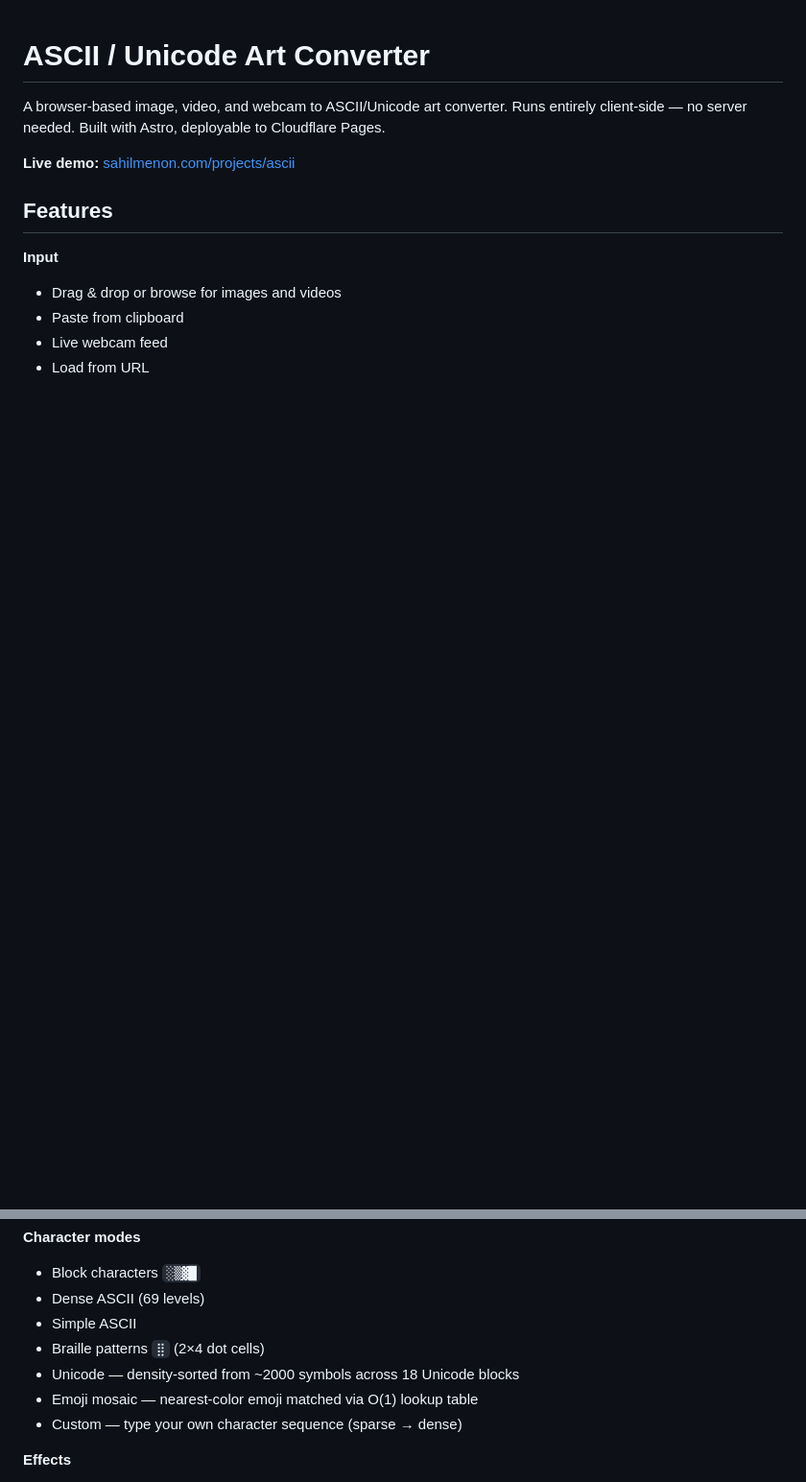
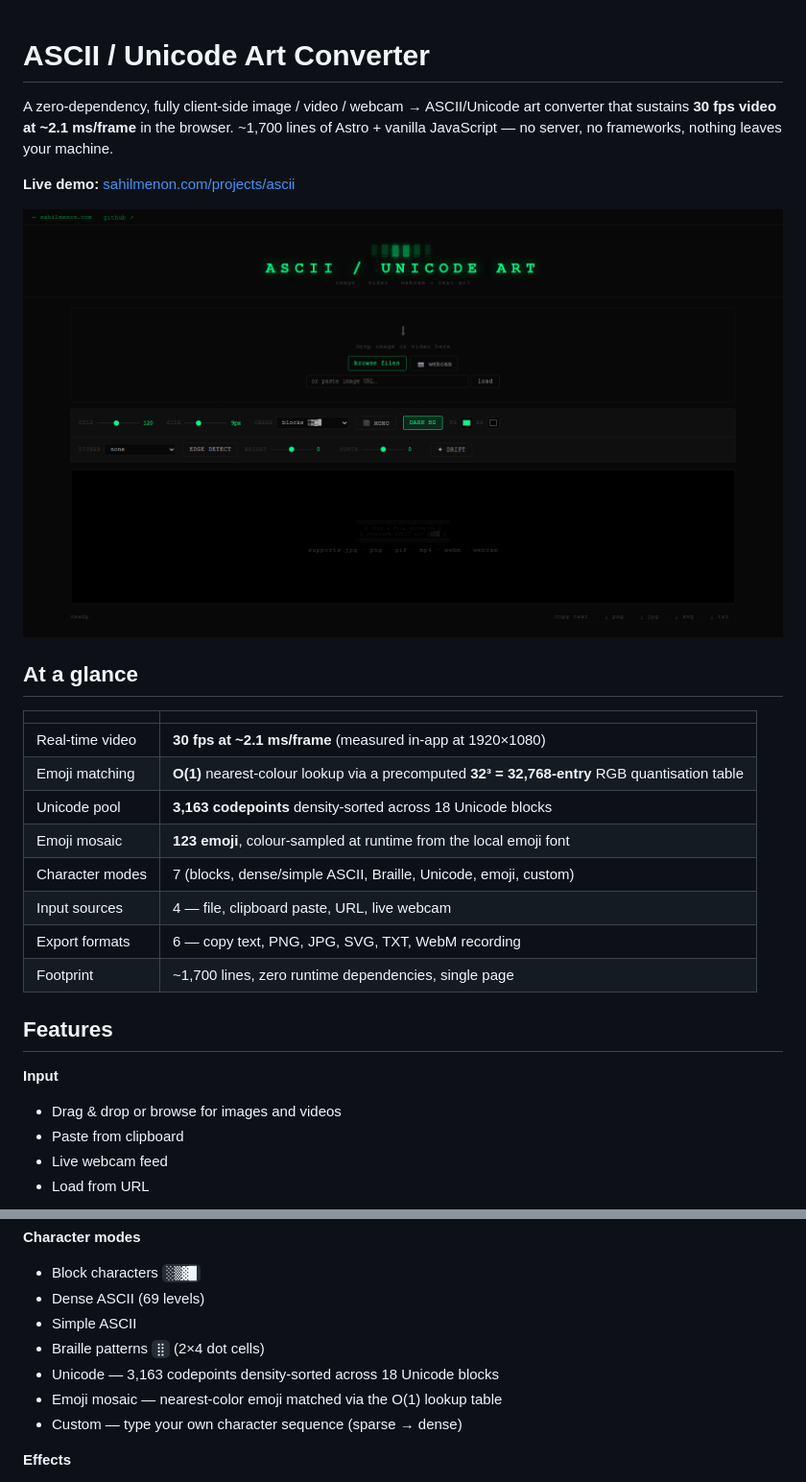
Before and after one commit to sahilmenon/Unicode-Art-Converter, a Markdown page: README.md, 2 parts joined by grey strips. Shown: that part at 96% size. Rendered like a GitHub page; pictures changed too: docs/screenshot.png (added); blank space fills up the shorter version.

Commit message:
README: quantified at-a-glance table, interface screenshot, fast-path notes

```diff
--- a/README.md
+++ b/README.md
@@ -1,8 +1,23 @@
 # ASCII / Unicode Art Converter
 
-A browser-based image, video, and webcam to ASCII/Unicode art converter. Runs entirely client-side — no server needed. Built with Astro, deployable to Cloudflare Pages.
+A zero-dependency, fully client-side image / video / webcam → ASCII/Unicode art converter that sustains **30 fps video at ~2.1 ms/frame** in the browser. ~1,700 lines of Astro + vanilla JavaScript — no server, no frameworks, nothing leaves your machine.
 
 **Live demo:** [sahilmenon.com/projects/ascii](https://sahilmenon.com/projects/ascii)
+
+![ASCII / Unicode Art Converter interface](docs/screenshot.png)
+
+## At a glance
+
+| | |
+|---|---|
+| Real-time video | **30 fps at ~2.1 ms/frame** (measured in-app at 1920×1080) |
+| Emoji matching | **O(1)** nearest-colour lookup via a precomputed **32³ = 32,768-entry** RGB quantisation table |
+| Unicode pool | **3,163 codepoints** density-sorted across 18 Unicode blocks |
+| Emoji mosaic | **123 emoji**, colour-sampled at runtime from the local emoji font |
+| Character modes | 7 (blocks, dense/simple ASCII, Braille, Unicode, emoji, custom) |
+| Input sources | 4 — file, clipboard paste, URL, live webcam |
+| Export formats | 6 — copy text, PNG, JPG, SVG, TXT, WebM recording |
+| Footprint | ~1,700 lines, zero runtime dependencies, single page |
 
 ## Features
 
@@ -17,8 +32,8 @@ A browser-based image, video, and webcam to ASCII/Unicode art converter. Runs en
 - Dense ASCII (69 levels)
 - Simple ASCII
 - Braille patterns `⣿` (2×4 dot cells)
-- Unicode — density-sorted from ~2000 symbols across 18 Unicode blocks
-- Emoji mosaic — nearest-color emoji matched via O(1) lookup table
+- Unicode — 3,163 codepoints density-sorted across 18 Unicode blocks
+- Emoji mosaic — nearest-color emoji matched via the O(1) lookup table
 - Custom — type your own character sequence (sparse → dense)
 
 **Effects**
```
Also changed, not shown: other parts of README.md (+6 -0 lines).
